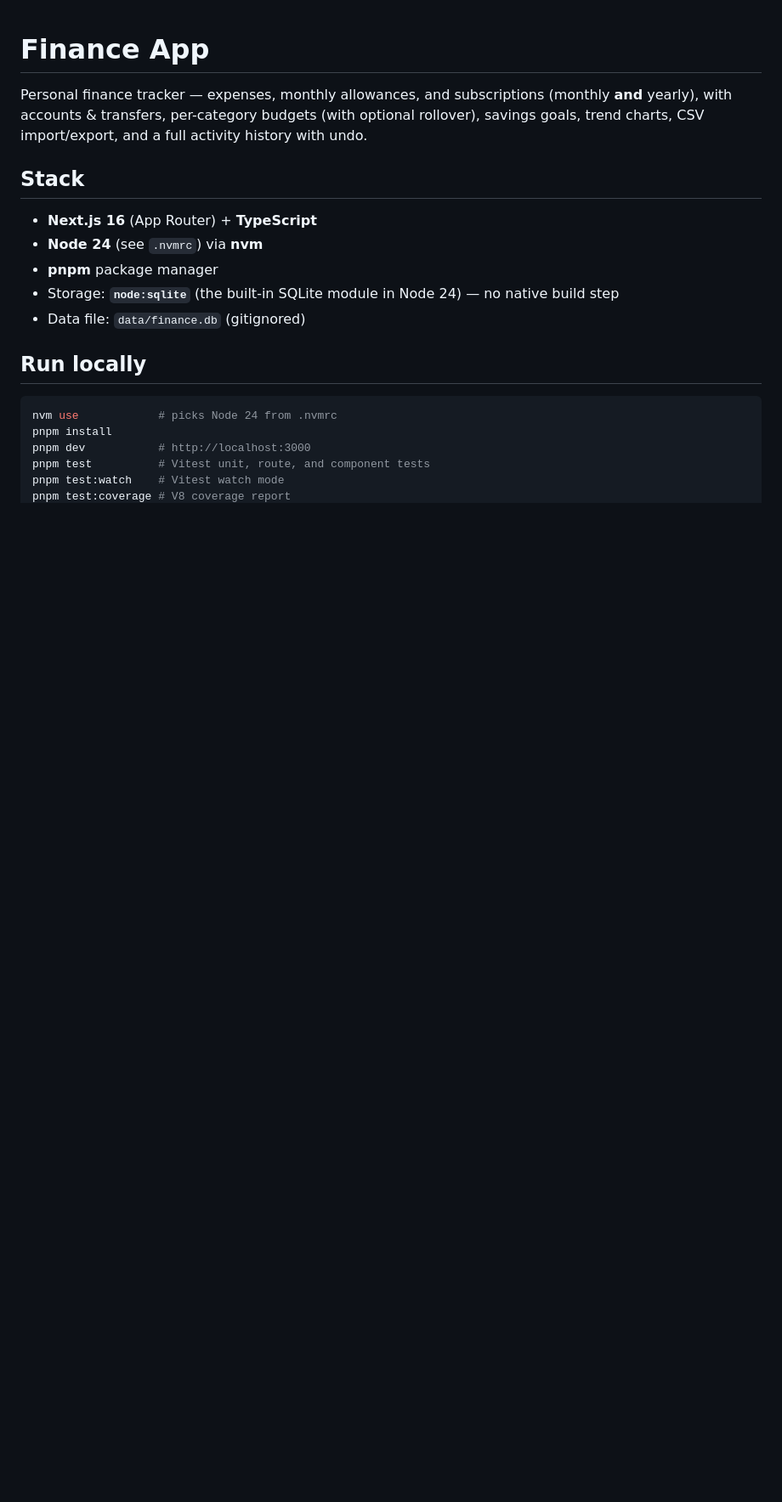
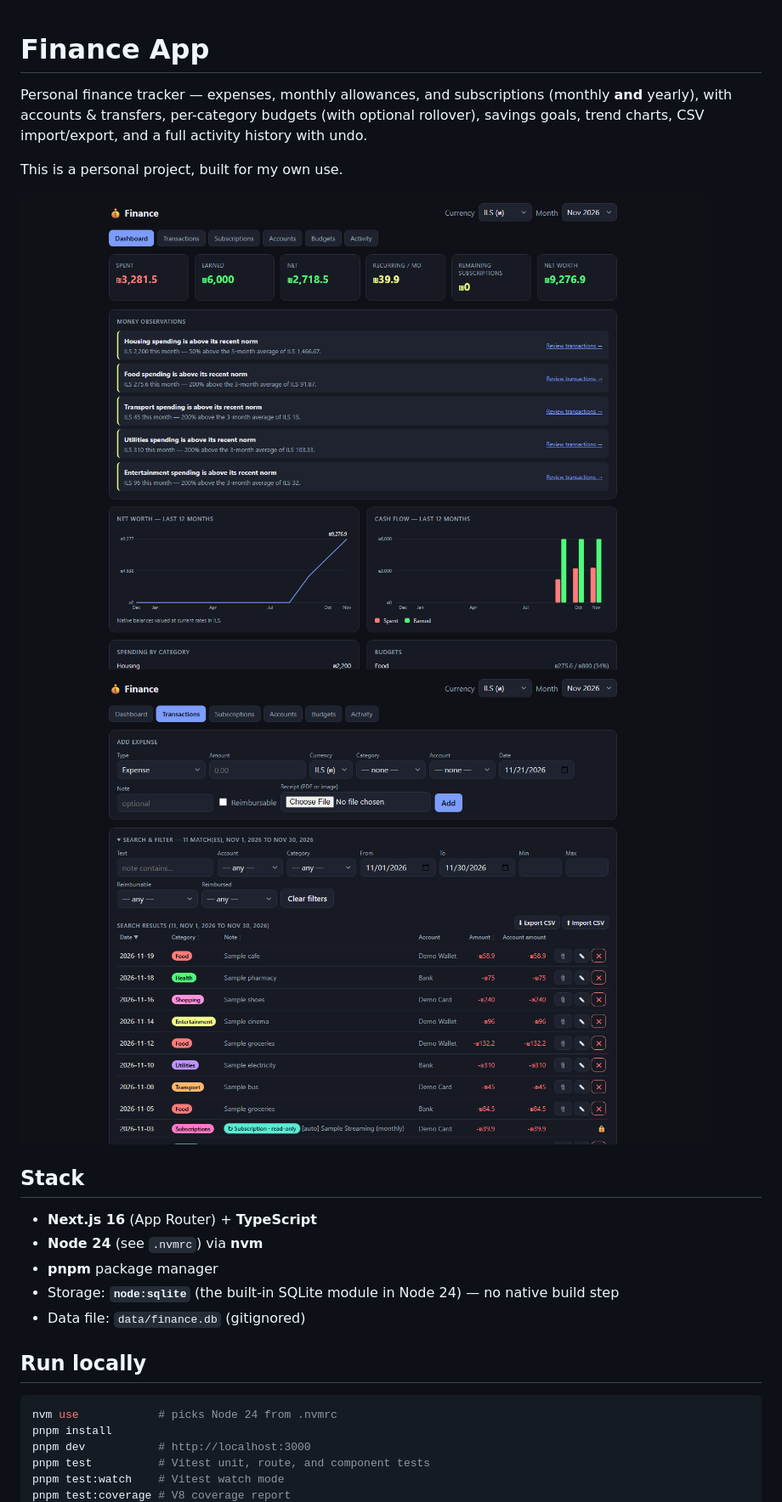
Before and after one commit to darijavan/finance-app, a Markdown page: README.md, the part around one of its changes. Shown at 85% size. GitHub-like rendering; pictures changed too: docs/dashboard.png (added), docs/transactions.png (added); blank space fills up the shorter version.

```diff
--- a/README.md
+++ b/README.md
@@ -4,6 +4,11 @@ Personal finance tracker — expenses, monthly allowances, and subscriptions
 (monthly **and** yearly), with accounts & transfers, per-category budgets
 (with optional rollover), savings goals, trend charts, CSV import/export,
 and a full activity history with undo.
+
+This is a personal project, built for my own use.
+
+![Dashboard with sample data](docs/dashboard.png)
+![Transactions with sample data](docs/transactions.png)
 
 ## Stack
 - **Next.js 16** (App Router) + **TypeScript**
```
Also changed, not shown: other parts of README.md (+4 -15 lines), 2 other files.
